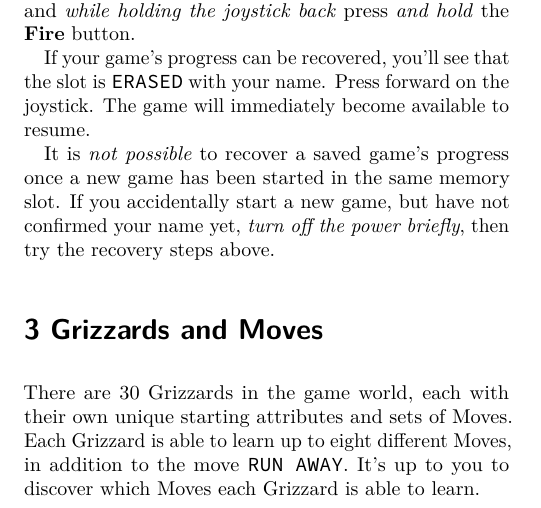
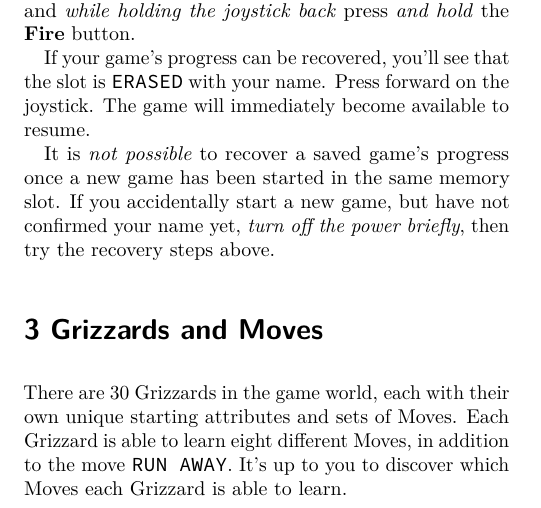
Before and after one commit to brpocock/grizzards, a LaTeX thesis (Manual/Grizzards.tex): part of one column of page 13 of 19, cut so that both start at the same text. Compiled offline with LuaLaTeX.

Commit message:
not “up to”

```diff
--- a/Manual/Grizzards.tex
+++ b/Manual/Grizzards.tex
@@ -889,9 +889,9 @@ There are  30 Grizzards in  the game world,  each with their  own unique
 starting attributes and  sets of Moves. \ifdefined\NOSAVE  In this demo,
 you  can play  with only  one Grizzard  at a  time. Other  Grizzards are
 available  with  a memory  device  or  the  retail cartridge.  \fi  Each
-Grizzard is able  to learn up to  eight different Moves, in  addition to the
-move \texttt{RUN  AWAY}. It's  up to  you to  discover which  Moves each
-Grizzard is able to learn.
+Grizzard is able to learn eight different Moves, in addition to the move
+\texttt{RUN AWAY}. It's up to you  to discover which Moves each Grizzard
+is able to learn.
 
 % When you begin your adventure, you can choose one of the following three
 % Grizzards as your initial companion.
```
